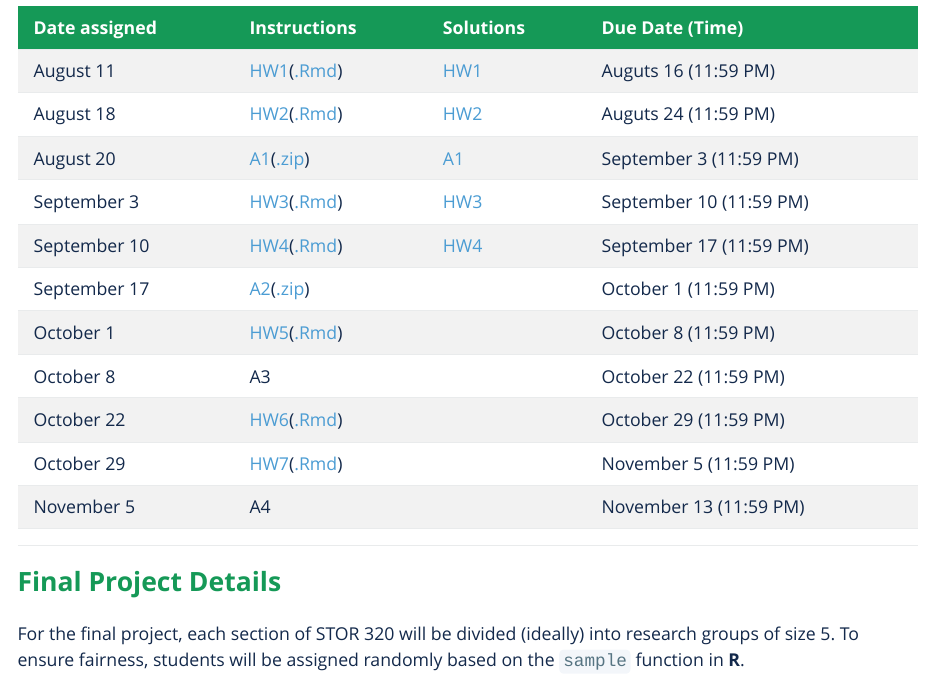
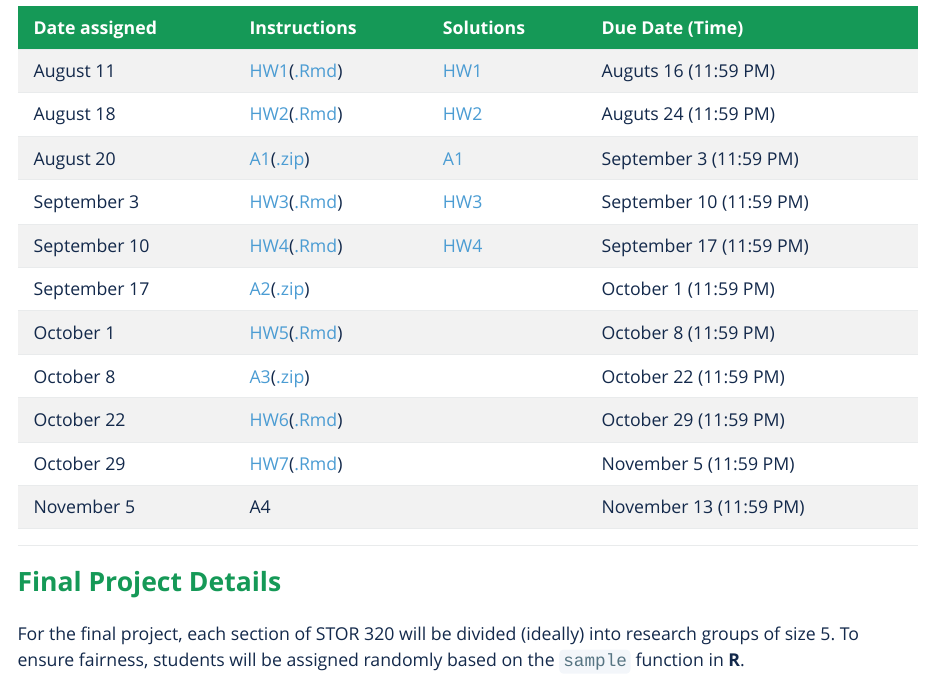
Before and after one commit to liyao880/stor320, an R Markdown document (index.Rmd): the page in a window 1100 px wide, from 2480 px down. The pictures show the output file index.html that the author committed with the source, opened offline.

Commit message:
analysis3

```diff
--- a/index.Rmd
+++ b/index.Rmd
@@ -139,7 +139,7 @@ All homework assignments are to be submitted via **[Sakai](https://sakai.unc.edu
 | September 10  | [HW4](Homework/HW-4.html)([.Rmd](https://drive.google.com/file/d/11V5ZITSSnGJ0ofT1ohQQwItNJ49VLBD8/view?usp=sharing)) | [HW4](Homework/HW4_Solution.html)|September 17 (11:59 PM) |
 | September 17  | [A2](Homework/Analysis 2/Analysis_2.html)([.zip](https://drive.google.com/file/d/1bjlQgXrZa71XKHpa04tXgYFE53YpRKBA/view?usp=sharing)) | |October 1 (11:59 PM) |
 | October 1  | [HW5](Homework/HW-5.html)([.Rmd](https://drive.google.com/file/d/1fFlz2exJIRaGU-9VB0cQPw36nACGoD_T/view?usp=sharing)) | |October 8 (11:59 PM) |
-| October 8  | A3 | |October 22 (11:59 PM) |
+| October 8  | [A3](Homework/Analysis 3/Analysis-3.html)([.zip](https://drive.google.com/file/d/1b3yIg8erBn0FAqaCbuHCDP3kqfF8EATl/view?usp=sharing)) | |October 22 (11:59 PM) |
 | October 22  | [HW6](Homework/HW-6.html)([.Rmd](https://drive.google.com/file/d/1AbXKFvVMnLslmsIL890kMg1vN2VtnHpd/view?usp=sharing)) | |October 29 (11:59 PM) |
 | October 29  | [HW7](Homework/HW-7.html)([.Rmd](https://drive.google.com/file/d/1U24T7L5jfmKObZi1UDE4IIxNYimfIOAh/view?usp=sharing)) | |November 5 (11:59 PM) |
 | November 5  | A4 | |November 13 (11:59 PM) |
```
Also changed, not shown: Homework/Analysis 3/Analysis-3.html (added), index.html, 3 other files.
